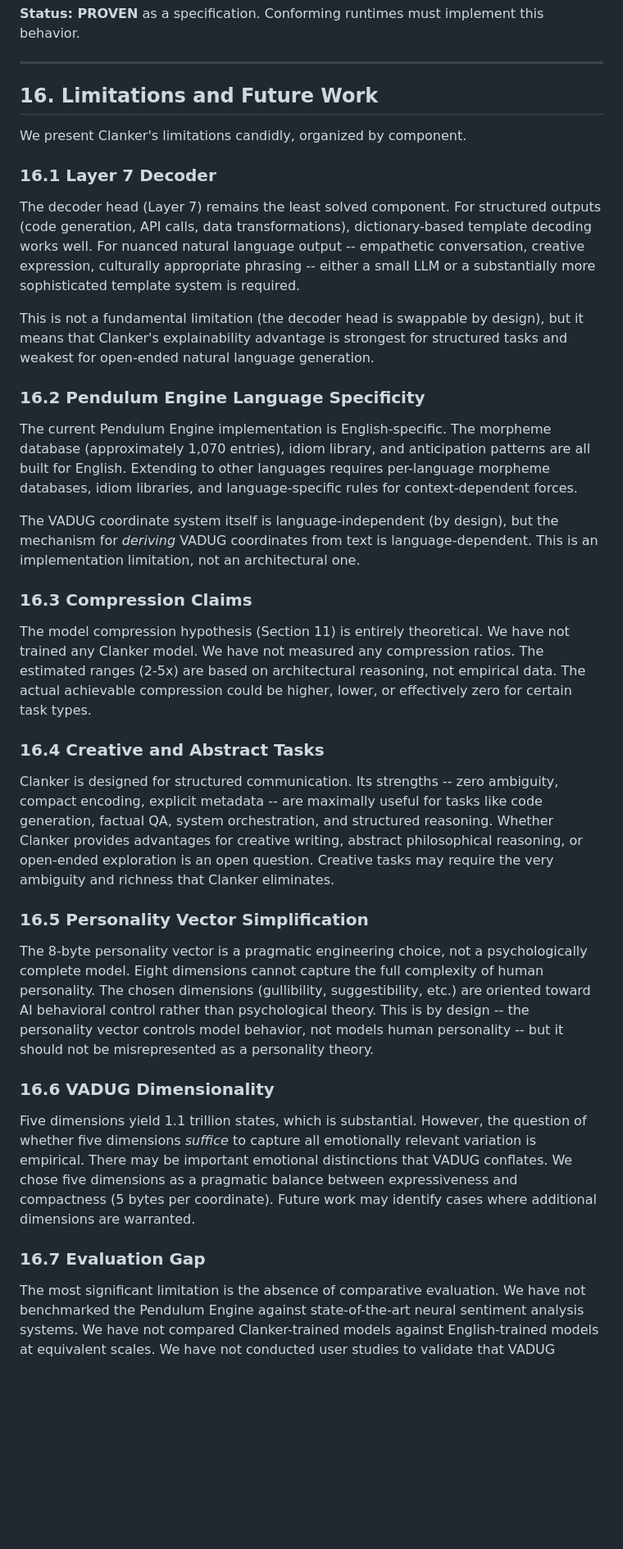
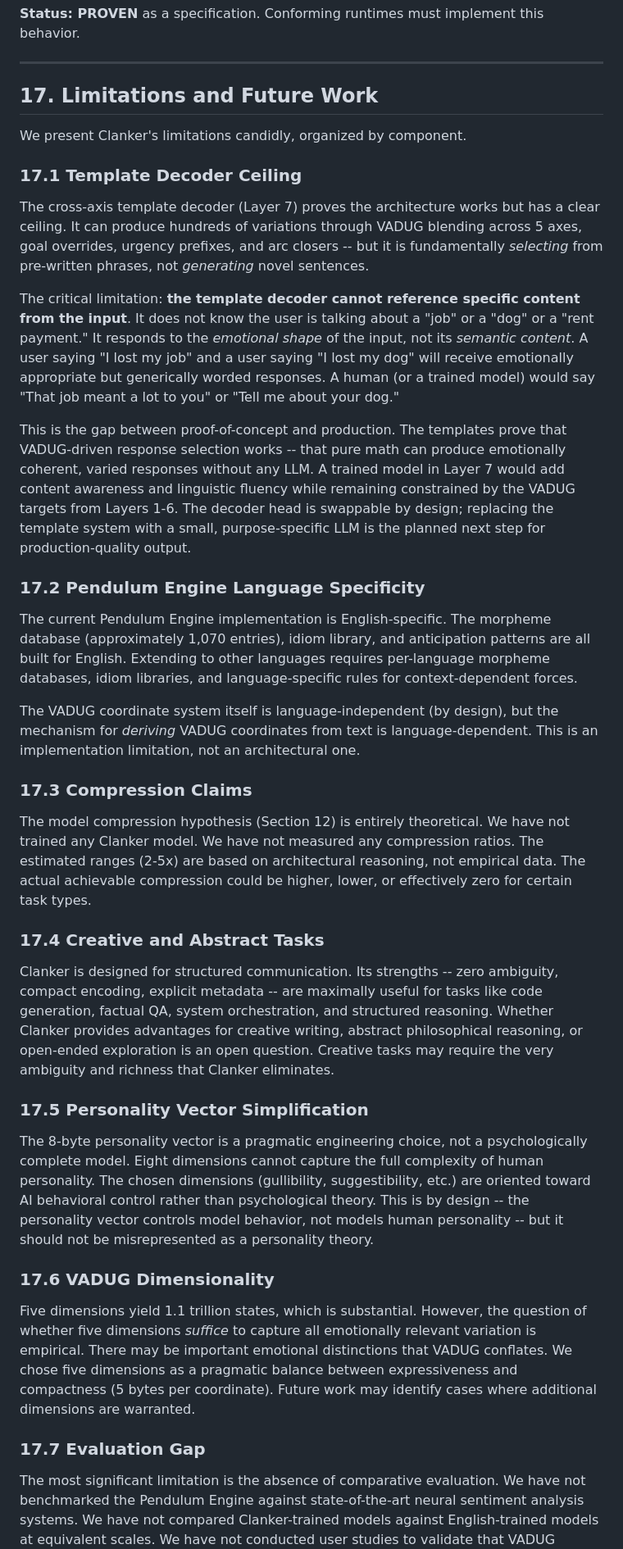
Before and after one commit to deucebucket/clanker, a Markdown page: paper/CLANKER_PAPER_DRAFT.md, the part around one of its changes. Shown at 82% size. Drawn GitHub-style; blank space fills up the shorter version.

```diff
--- a/paper/CLANKER_PAPER_DRAFT.md
+++ b/paper/CLANKER_PAPER_DRAFT.md
@@ -936,39 +942,41 @@ This auto-escalation is mandatory for conforming runtimes and provides emotional
 
 ---
 
-## 16. Limitations and Future Work
+## 17. Limitations and Future Work
 
 We present Clanker's limitations candidly, organized by component.
 
-### 16.1 Layer 7 Decoder
+### 17.1 Template Decoder Ceiling
 
-The decoder head (Layer 7) remains the least solved component. For structured outputs (code generation, API calls, data transformations), dictionary-based template decoding works well. For nuanced natural language output -- empathetic conversation, creative expression, culturally appropriate phrasing -- either a small LLM or a substantially more sophisticated template system is required.
+The cross-axis template decoder (Layer 7) proves the architecture works but has a clear ceiling. It can produce hundreds of variations through VADUG blending across 5 axes, goal overrides, urgency prefixes, and arc closers -- but it is fundamentally *selecting* from pre-written phrases, not *generating* novel sentences.
 
-This is not a fundamental limitation (the decoder head is swappable by design), but it means that Clanker's explainability advantage is strongest for structured tasks and weakest for open-ended natural language generation.
+The critical limitation: **the template decoder cannot reference specific content from the input**. It does not know the user is talking about a "job" or a "dog" or a "rent payment." It responds to the *emotional shape* of the input, not its *semantic content*. A user saying "I lost my job" and a user saying "I lost my dog" will receive emotionally appropriate but generically worded responses. A human (or a trained model) would say "That job meant a lot to you" or "Tell me about your dog."
 
-### 16.2 Pendulum Engine Language Specificity
+This is the gap between proof-of-concept and production. The templates prove that VADUG-driven response selection works -- that pure math can produce emotionally coherent, varied responses without any LLM. A trained model in Layer 7 would add content awareness and linguistic fluency while remaining constrained by the VADUG targets from Layers 1-6. The decoder head is swappable by design; replacing the template system with a small, purpose-specific LLM is the planned next step for production-quality output.
+
+### 17.2 Pendulum Engine Language Specificity
 
 The current Pendulum Engine implementation is English-specific. The morpheme database (approximately 1,070 entries), idiom library, and anticipation patterns are all built for English. Extending to other languages requires per-language morpheme databases, idiom libraries, and language-specific rules for context-dependent forces.
 
 The VADUG coordinate system itself is language-independent (by design), but the mechanism for *deriving* VADUG coordinates from text is language-dependent. This is an implementation limitation, not an architectural one.
 
-### 16.3 Compression Claims
+### 17.3 Compression Claims
 
-The model compression hypothesis (Section 11) is entirely theoretical. We have not trained any Clanker model. We have not measured any compression ratios. The estimated ranges (2-5x) are based on architectural reasoning, not empirical data. The actual achievable compression could be higher, lower, or effectively zero for certain task types.
+The model compression hypothesis (Section 12) is entirely theoretical. We have not trained any Clanker model. We have not measured any compression ratios. The estimated ranges (2-5x) are based on architectural reasoning, not empirical data. The actual achievable compression could be higher, lower, or effectively zero for certain task types.
 
-### 16.4 Creative and Abstract Tasks
+### 17.4 Creative and Abstract Tasks
 
 Clanker is designed for structured communication. Its strengths -- zero ambiguity, compact encoding, explicit metadata -- are maximally useful for tasks like code generation, factual QA, system orchestration, and structured reasoning. Whether Clanker provides advantages for creative writing, abstract philosophical reasoning, or open-ended exploration is an open question. Creative tasks may require the very ambiguity and richness that Clanker eliminates.
 
-### 16.5 Personality Vector Simplification
+### 17.5 Personality Vector Simplification
 
 The 8-byte personality vector is a pragmatic engineering choice, not a psychologically complete model. Eight dimensions cannot capture the full complexity of human personality. The chosen dimensions (gullibility, suggestibility, etc.) are oriented toward AI behavioral control rather than psychological theory. This is by design -- the personality vector controls model behavior, not models human personality -- but it should not be misrepresented as a personality theory.
 
-### 16.6 VADUG Dimensionality
+### 17.6 VADUG Dimensionality
 
 Five dimensions yield 1.1 trillion states, which is substantial. However, the question of whether five dimensions *suffice* to capture all emotionally relevant variation is empirical. There may be important emotional distinctions that VADUG conflates. We chose five dimensions as a pragmatic balance between expressiveness and compactness (5 bytes per coordinate). Future work may identify cases where additional dimensions are warranted.
 
-### 16.7 Evaluation Gap
+### 17.7 Evaluation Gap
 
 The most significant limitation is the absence of comparative evaluation. We have not benchmarked the Pendulum Engine against state-of-the-art neural sentiment analysis systems. We have not compared Clanker-trained models against English-trained models at equivalent scales. We have not conducted user studies to validate that VADUG coordinates correspond to human emotional perception. These evaluations are essential future work.
 
```
Also changed, not shown: other parts of paper/CLANKER_PAPER_DRAFT.md (+58 -38 lines).
